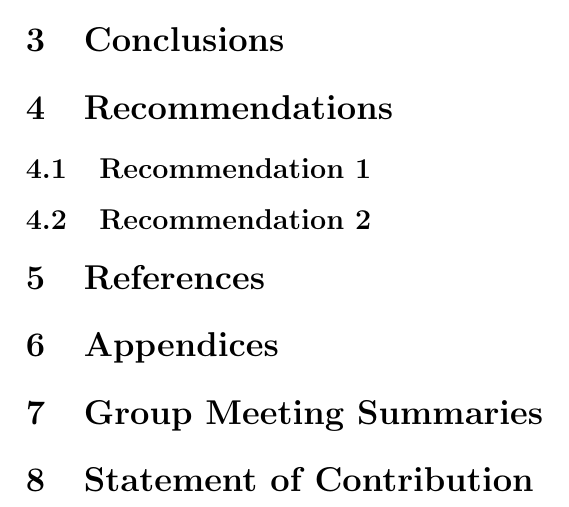
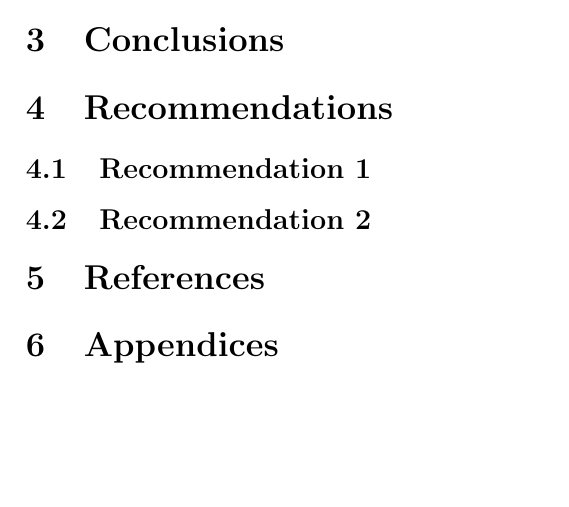
Before and after one commit to azurehutchings/Modelling-an-Electronic-Component-Case-Study, a LaTeX paper (Report/Report.tex): part of page 6 of 6, cut so that both start at the same text, the shorter picture padded with empty space. Compiled offline with pdfLaTeX.

Commit message:
Deleted Group Summaries from Report

```diff
--- a/Report/Report.tex
+++ b/Report/Report.tex
@@ -83,8 +83,4 @@ The component schematic is shown in Figure \ref{fig:componentSchematic}. The loc
 
 \section{Appendices}
 
-\section{Group Meeting Summaries}
-
-\section{Statement of Contribution}
-
 \end{document}
```
